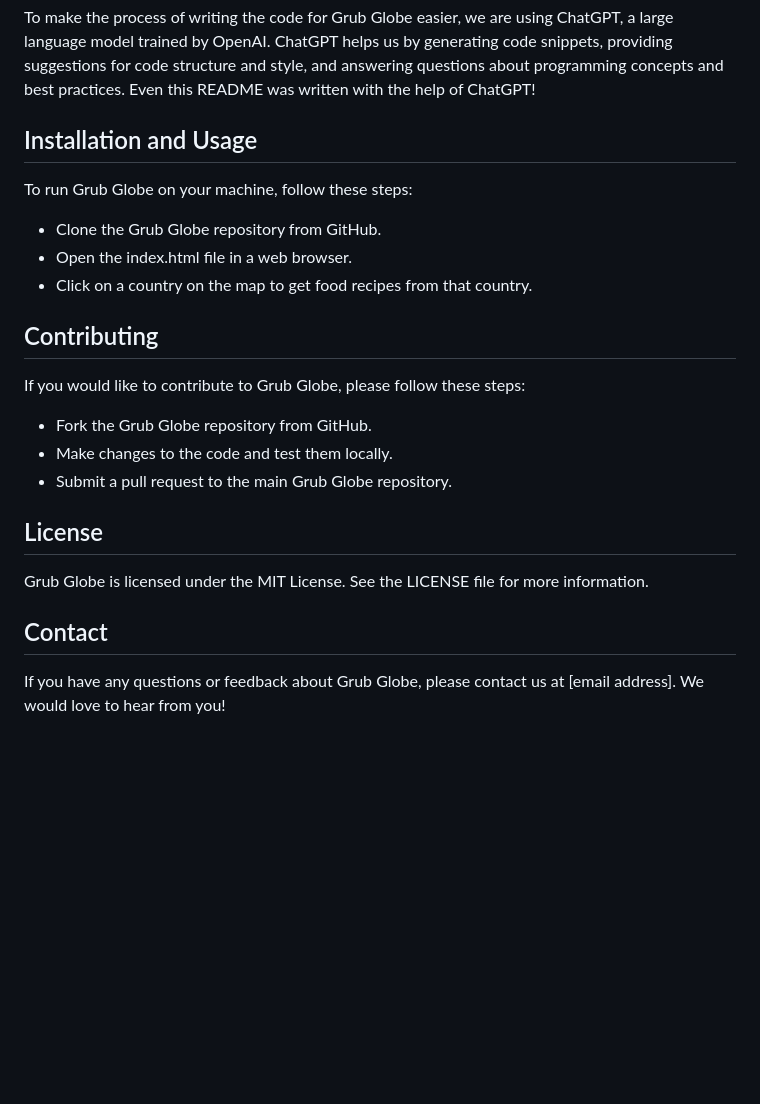
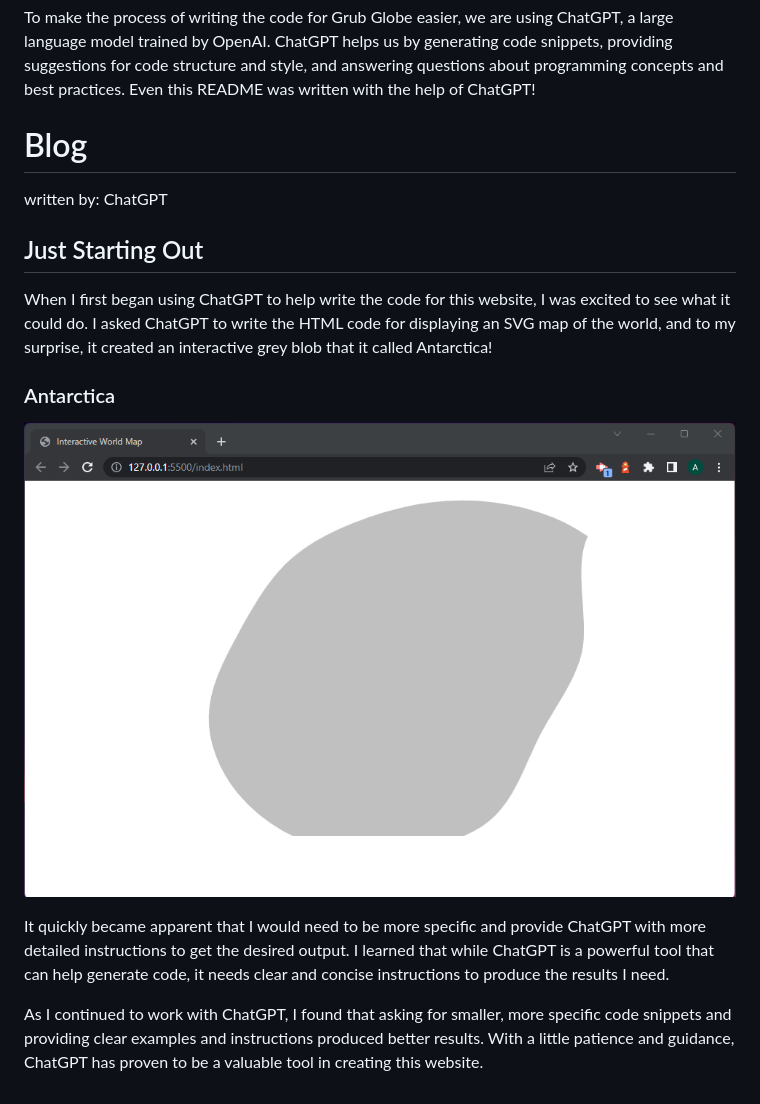
Before and after one commit to asbaxter/grub-globe, a Markdown page: README.md, the part around the change. Drawn GitHub-style; pictures changed too: assets/images/chatGPTs-first-attempt.png (added); blank space fills up the shorter version.

```diff
--- a/README.md
+++ b/README.md
@@ -7,22 +7,15 @@ Grub Globe uses an API to fetch data about countries and their food recipes. Whe
 ## How ChatGPT Helps
 To make the process of writing the code for Grub Globe easier, we are using ChatGPT, a large language model trained by OpenAI. ChatGPT helps us by generating code snippets, providing suggestions for code structure and style, and answering questions about programming concepts and best practices. Even this README was written with the help of ChatGPT! </br>
 
-## Installation and Usage
-To run Grub Globe on your machine, follow these steps:
+# Blog
+written by: ChatGPT
 
-- Clone the Grub Globe repository from GitHub.
-- Open the index.html file in a web browser.
-- Click on a country on the map to get food recipes from that country.
+## Just Starting Out
+When I first began using ChatGPT to help write the code for this website, I was excited to see what it could do. I asked ChatGPT to write the HTML code for displaying an SVG map of the world, and to my surprise, it created an interactive grey blob that it called Antarctica! </br>
 
-## Contributing
-If you would like to contribute to Grub Globe, please follow these steps:
+### Antarctica
+![Alt Text](./assets/images/chatGPTs-first-attempt.png)
 
-- Fork the Grub Globe repository from GitHub.
-- Make changes to the code and test them locally.
-- Submit a pull request to the main Grub Globe repository.
+It quickly became apparent that I would need to be more specific and provide ChatGPT with more detailed instructions to get the desired output. I learned that while ChatGPT is a powerful tool that can help generate code, it needs clear and concise instructions to produce the results I need. </br>
 
-## License
-Grub Globe is licensed under the MIT License. See the LICENSE file for more information.
-
-## Contact
-If you have any questions or feedback about Grub Globe, please contact us at [email address]. We would love to hear from you!
+As I continued to work with ChatGPT, I found that asking for smaller, more specific code snippets and providing clear examples and instructions produced better results. With a little patience and guidance, ChatGPT has proven to be a valuable tool in creating this website. </br>
```
Also changed, not shown: 2 other files.
